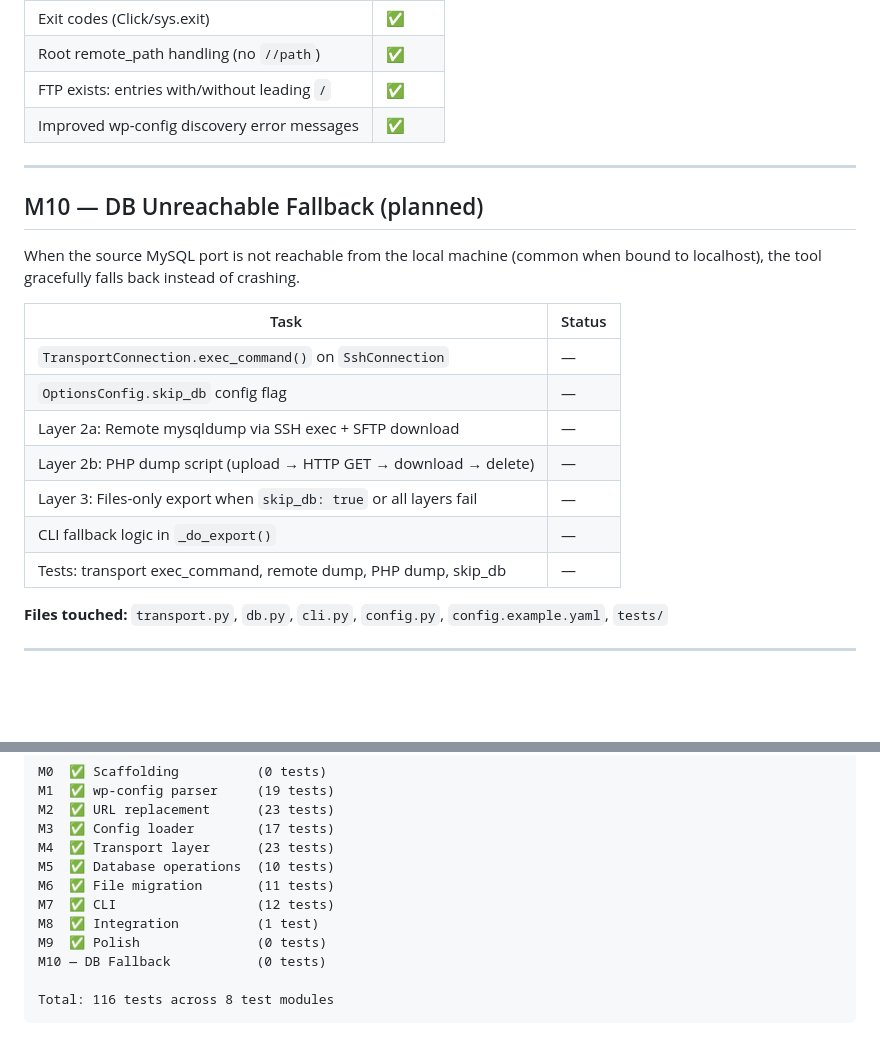
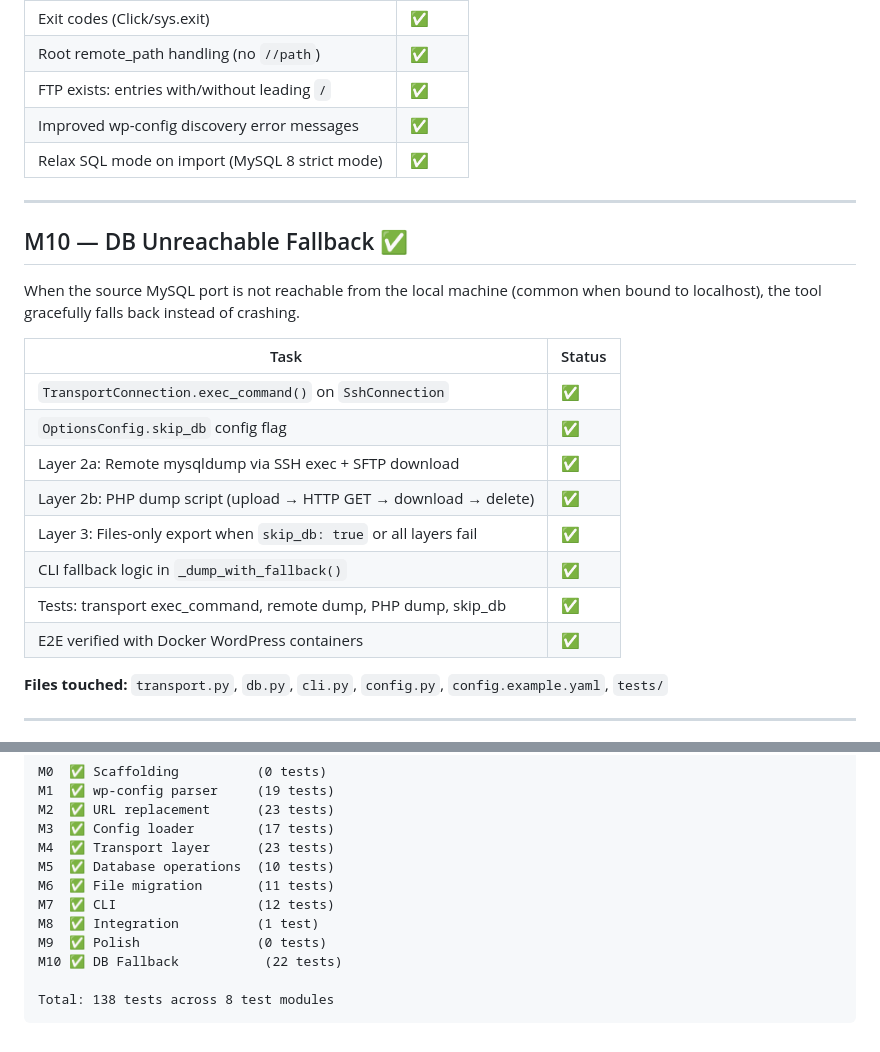
Before and after one commit to 0x7466/wp-migration, a Markdown page: ROADMAP.md, 2 parts joined by grey strips. Rendered like a GitHub page; blank space fills up the shorter version.

````diff
--- a/ROADMAP.md
+++ b/ROADMAP.md
@@ -168,22 +168,24 @@ End-to-end with real MySQL in Docker. Full pipeline validated.
 | Root remote_path handling (no `//path`) | ✅ |
 | FTP exists: entries with/without leading `/` | ✅ |
 | Improved wp-config discovery error messages | ✅ |
+| Relax SQL mode on import (MySQL 8 strict mode) | ✅ |
 
 ---
 
-## M10 — DB Unreachable Fallback (planned)
+## M10 — DB Unreachable Fallback ✅
 
 When the source MySQL port is not reachable from the local machine (common when bound to localhost), the tool gracefully falls back instead of crashing.
 
 | Task | Status |
 |---|---|
-| `TransportConnection.exec_command()` on `SshConnection` | — |
-| `OptionsConfig.skip_db` config flag | — |
-| Layer 2a: Remote mysqldump via SSH exec + SFTP download | — |
-| Layer 2b: PHP dump script (upload → HTTP GET → download → delete) | — |
-| Layer 3: Files-only export when `skip_db: true` or all layers fail | — |
-| CLI fallback logic in `_do_export()` | — |
-| Tests: transport exec_command, remote dump, PHP dump, skip_db | — |
+| `TransportConnection.exec_command()` on `SshConnection` | ✅ |
+| `OptionsConfig.skip_db` config flag | ✅ |
+| Layer 2a: Remote mysqldump via SSH exec + SFTP download | ✅ |
+| Layer 2b: PHP dump script (upload → HTTP GET → download → delete) | ✅ |
+| Layer 3: Files-only export when `skip_db: true` or all layers fail | ✅ |
+| CLI fallback logic in `_dump_with_fallback()` | ✅ |
+| Tests: transport exec_command, remote dump, PHP dump, skip_db | ✅ |
+| E2E verified with Docker WordPress containers | ✅ |
 
 **Files touched:** `transport.py`, `db.py`, `cli.py`, `config.py`, `config.example.yaml`, `tests/`
 
@@ -202,7 +204,7 @@ M6  ✅ File migration       (11 tests)
 M7  ✅ CLI                  (12 tests)
 M8  ✅ Integration          (1 test)
 M9  ✅ Polish               (0 tests)
-M10 — DB Fallback           (0 tests)
+M10 ✅ DB Fallback           (22 tests)
 
-Total: 116 tests across 8 test modules
+Total: 138 tests across 8 test modules
 ```
````
Also changed, not shown: CONCEPT.md (+2 -2 lines).
